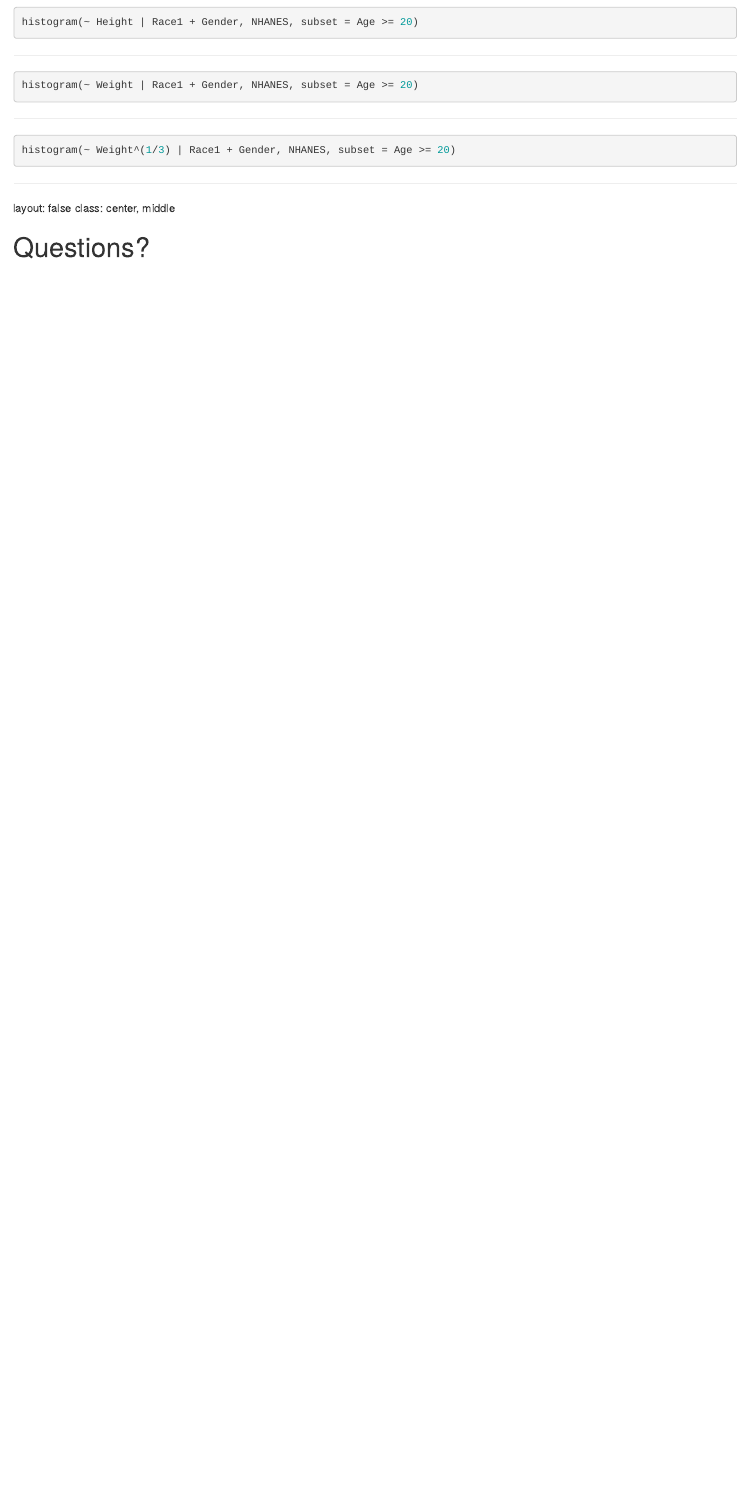
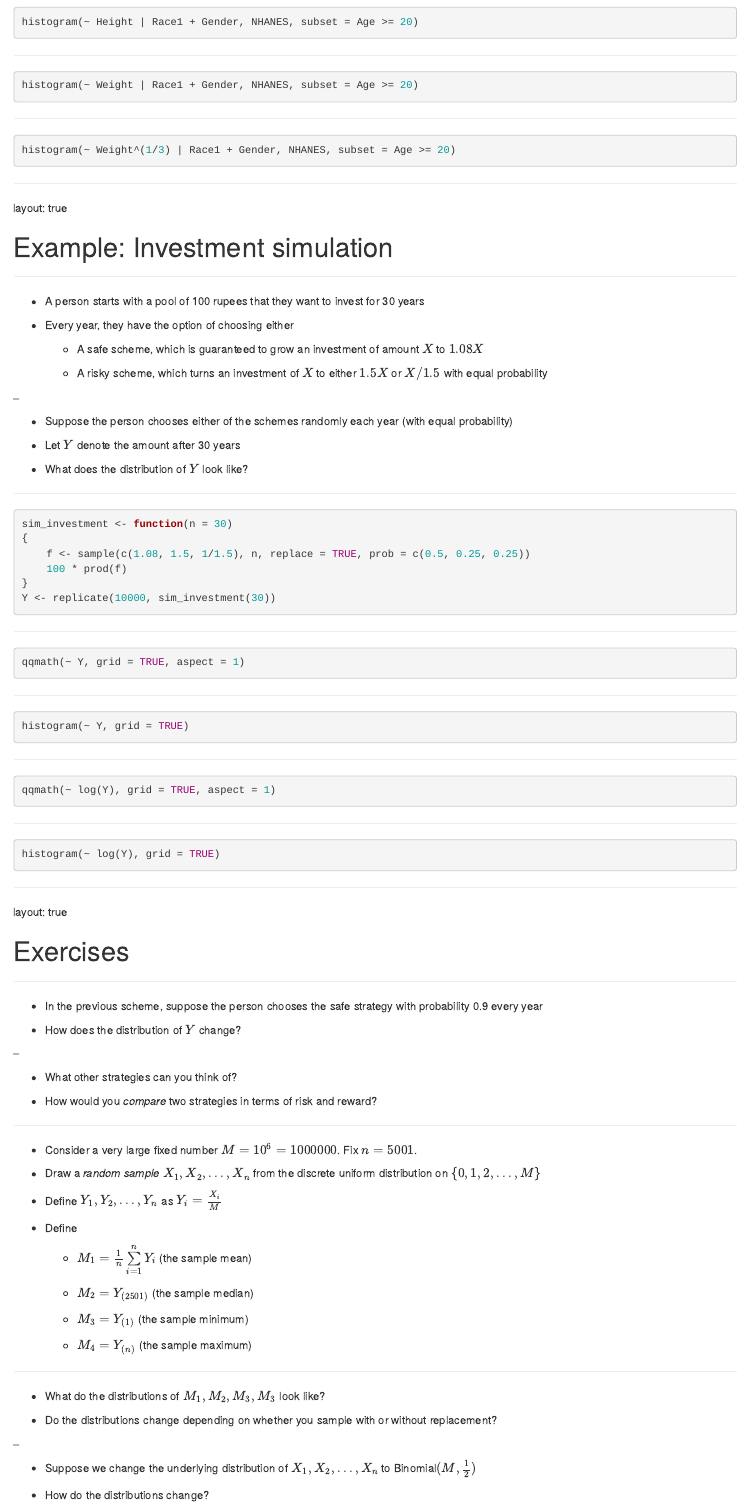
Before and after one commit to deepayan/BSDS, an R Markdown document (docs/2024-01-DE/slides/03-data-summary.rmd): the page in a window 1100 px wide, from 1090 px down. Rendered offline with R 4.5, knitr and Pandoc, with nearby package versions; the code chunks are not run, so their results and figures are left out.

Commit message:
slide updates

````diff
--- a/docs/2024-01-DE/slides/03-data-summary.rmd
+++ b/docs/2024-01-DE/slides/03-data-summary.rmd
@@ -1360,6 +1360,112 @@ histogram(~ Weight | Race1 + Gender, NHANES, subset = Age >= 20)
 histogram(~ Weight^(1/3) | Race1 + Gender, NHANES, subset = Age >= 20)
 ```
 
+---
+
+layout: true
+
+# Example: Investment simulation
+
+---
+
+* A person starts with a pool of 100 rupees that they want to invest for 30 years
+
+* Every year, they have the option of choosing either
+
+	* A safe scheme, which is guaranteed to grow an investment of amount $X$ to $1.08 X$
+
+	* A risky scheme, which turns an investment of $X$ to either $1.5 X$ or $X / 1.5$ with equal probability
+
+--
+
+* Suppose the person chooses either of the schemes randomly each year (with equal probability)
+
+* Let $Y$ denote the amount after 30 years
+
+* What does the distribution of $Y$ look like?
+
+---
+
+```{r}
+sim_investment <- function(n = 30)
+{
+    f <- sample(c(1.08, 1.5, 1/1.5), n, replace = TRUE, prob = c(0.5, 0.25, 0.25))
+    100 * prod(f)
+}
+Y <- replicate(10000, sim_investment(30))
+```
+
+---
+
+```{r}
+qqmath(~ Y, grid = TRUE, aspect = 1)
+```
+
+---
+
+```{r}
+histogram(~ Y, grid = TRUE)
+```
+
+---
+
+```{r}
+qqmath(~ log(Y), grid = TRUE, aspect = 1)
+```
+
+---
+
+```{r}
+histogram(~ log(Y), grid = TRUE)
+```
+
+---
+
+layout: true
+
+# Exercises
+
+---
+
+* In the previous scheme, suppose the person chooses the safe strategy with probability 0.9 every year
+
+* How does the distribution of $Y$ change?
+
+--
+
+* What other strategies can you think of?
+
+* How would you _compare_ two strategies in terms of risk and reward?
+
+---
+
+* Consider a very large fixed number $M = 10^6 = 1000000$. Fix $n = 5001$.
+
+* Draw a _random sample_ $\nseq{X}$ from the discrete uniform distribution on $\set{0, 1, 2, \dotsc, M}$
+
+* Define $\nseq{Y}$ as $Y\sub{i} = \frac{X\sub{i}}{M}$
+
+* Define
+
+	* $M\sub{1} = \frac1n \sum\limits\sub{i=1}^n Y\sub{i}$ (the sample mean)
+
+	* $M\sub{2} = Y\sub{(2501)}$ (the sample median)
+
+	* $M\sub{3} = Y\sub{(1)}$ (the sample minimum)
+
+	* $M\sub{4} = Y\sub{(n)}$ (the sample maximum)
+
+---
+
+* What do the distributions of $M\sub{1}, M\sub{2}, M\sub{3}, M\sub{3}$ look like?
+
+* Do the distributions change depending on whether you sample with or without replacement?
+
+--
+
+* Suppose we change the underlying distribution of $\nseq{X}$ to Binomial$(M, \frac12)$
+
+* How do the distributions change?
 
 ---
 
````
Also changed, not shown: 2 other files.
